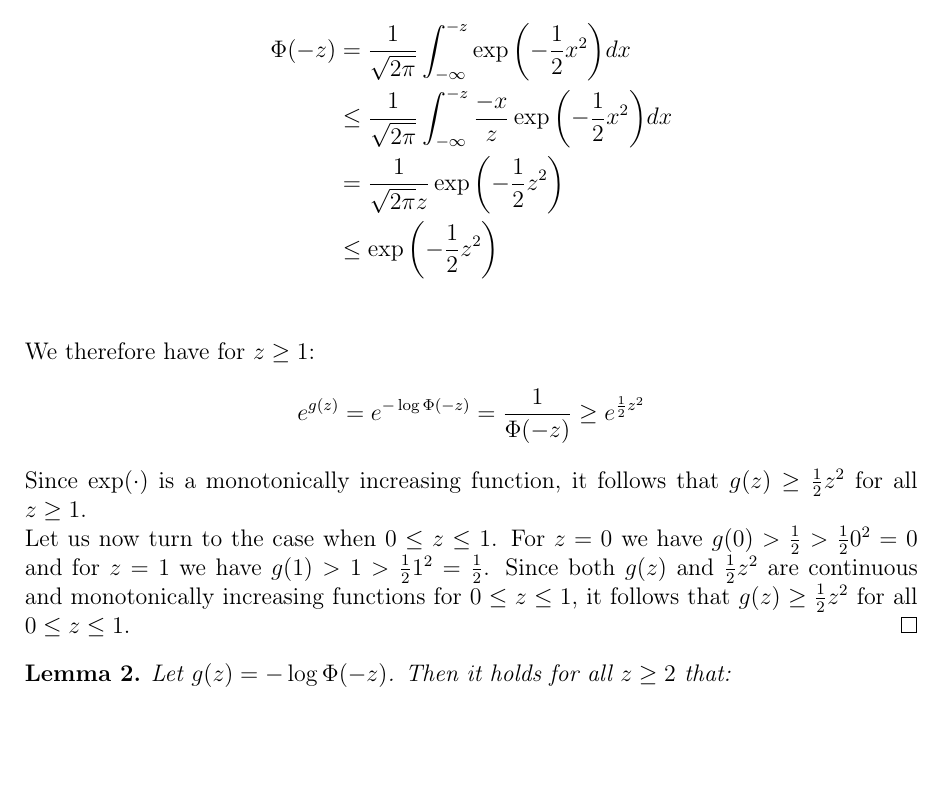
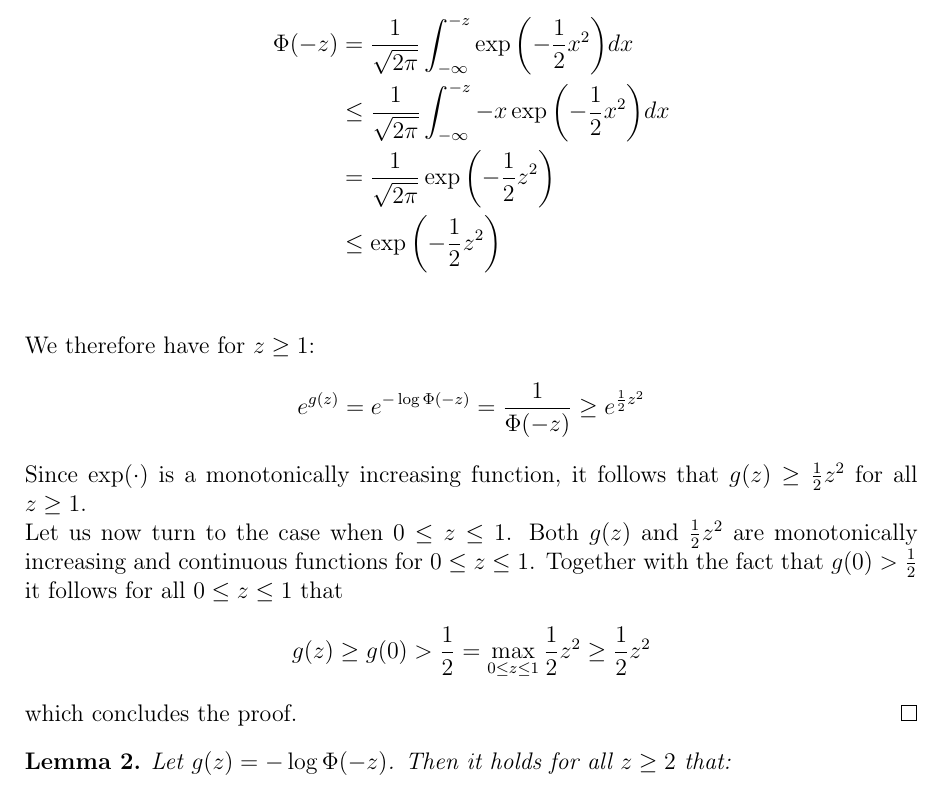
Before and after one commit to chr-peters/masters-thesis, a LaTeX thesis (masters_thesis_christian_peters.tex, which reads sections/notes.tex): part of page 2 of 7, cut so that both start at the same text, the shorter picture padded with empty space. Compiled offline with pdfLaTeX.

Commit message:
corrected proof of lower bound

```diff
--- a/sections/notes.tex
+++ b/sections/notes.tex
@@ -63,10 +63,10 @@ Now we can calculate the gradient of the objective function as follows:
 \begin{proof}
     The following relationship holds for all $z \geq 1$:
     \begin{align*}
-        \Phi(-z) & = \frac{1}{\sqrt{2 \pi}} \int_{-\infty}^{-z} \exp{ \left(-\frac{1}{2} x^2 \right)} dx                 \\
-                 & \leq \frac{1}{\sqrt{2 \pi}} \int_{-\infty}^{-z} \frac{-x}{z} \exp{ \left(-\frac{1}{2} x^2 \right)} dx \\
-                 & = \frac{1}{\sqrt{2 \pi} z} \exp{\left( -\frac{1}{2} z^2 \right)}                                      \\
-                 & \leq \exp{\left( -\frac{1}{2} z^2 \right)}                                                            \\
+        \Phi(-z) & = \frac{1}{\sqrt{2 \pi}} \int_{-\infty}^{-z} \exp{ \left(-\frac{1}{2} x^2 \right)} dx       \\
+                 & \leq \frac{1}{\sqrt{2 \pi}} \int_{-\infty}^{-z} -x \exp{ \left(-\frac{1}{2} x^2 \right)} dx \\
+                 & = \frac{1}{\sqrt{2 \pi}} \exp{\left( -\frac{1}{2} z^2 \right)}                              \\
+                 & \leq \exp{\left( -\frac{1}{2} z^2 \right)}                                                  \\
     \end{align*}
     We therefore have for $z \geq 1$:
     $$
@@ -76,11 +76,14 @@ Now we can calculate the gradient of the objective function as follows:
     it follows that $g(z) \geq \frac{1}{2}z^2$ for all $z \geq 1$.
 
     \noindent{}Let us now turn to the case when $0 \leq z \leq 1$.
-    For $z=0$ we have $g(0) > \frac{1}{2} > \frac{1}{2} 0^2 = 0$ and
-    for $z=1$ we have $g(1) > 1 > \frac{1}{2} 1^2 = \frac{1}{2}$.
-    Since both $g(z)$ and $\frac{1}{2} z^2$ are continuous and monotonically increasing
-    functions for $0 \leq z \leq 1$, it follows that
-    $g(z) \geq \frac{1}{2} z^2$ for all $0 \leq z \leq 1$.
+    Both $g(z)$ and $\frac{1}{2}z^2$ are monotonically increasing
+    and continuous functions for $0 \leq z \leq 1$.
+    Together with the fact that $g(0) > \frac{1}{2}$ it follows
+    for all $0 \leq z \leq 1$ that
+    $$
+        g(z) \geq g(0) > \frac{1}{2} = \max_{0 \leq z \leq 1} \frac{1}{2} z^2 \geq \frac{1}{2} z^2
+    $$
+    which concludes the proof.
 \end{proof}
 
 \begin{lemma}
```
Also changed, not shown: masters_thesis_christian_peters.pdf.
